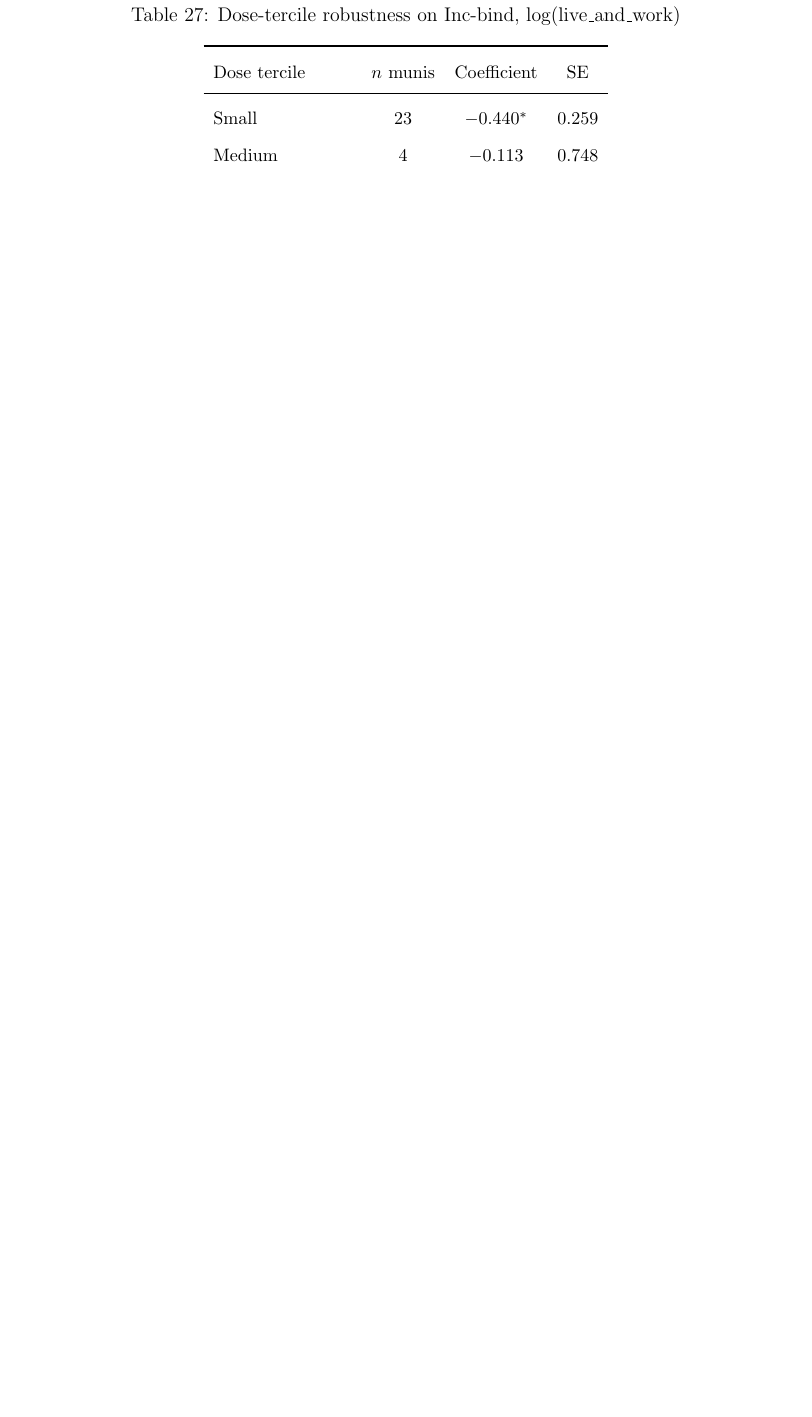
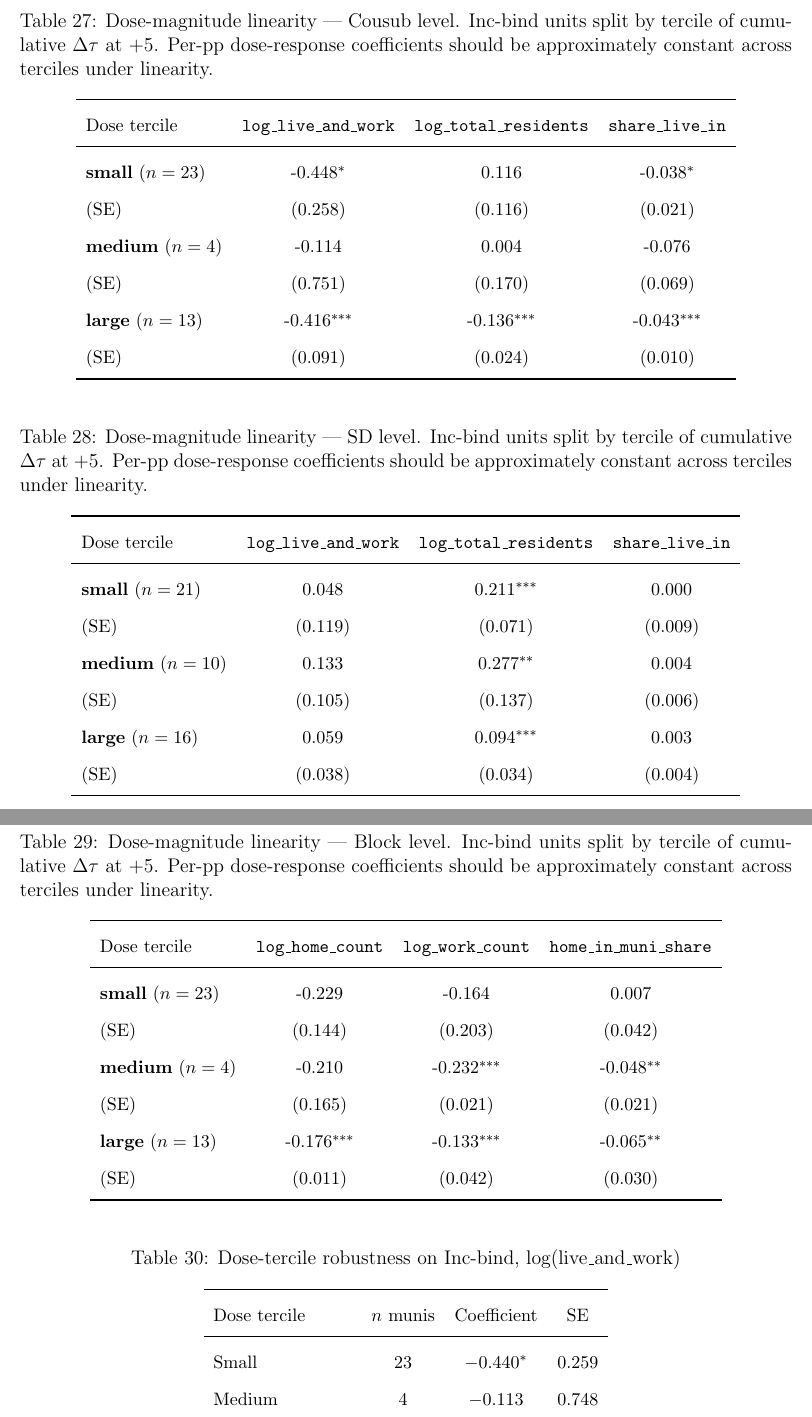
Before and after one commit to MatthewHockert/local-income-tax-migration, a LaTeX paper (paper/main.tex, which reads paper/tables/tercile_block.tex, paper/tables/tercile_cousub.tex, paper/tables/tercile_sd.tex): part of page 60 of 67 before the commit and two parts of pages 60 and 61 of 69 after it, the two joined at a grey line, cut at the place of the change, the shorter picture padded with empty space. Compiled offline with pdfLaTeX.

Commit message:
Dose-magnitude tercile robustness at all 3 levels; tables in paper
Inc-bind units split by tercile of cumulative dose at +5 (small/medium
/large). Cousub log_LW: small = -0.448, large = -0.416 (linearity
roughly holds). Block log_home_count: small = -0.229, large = -0.176
(also roughly linear).

```diff
--- a/paper/main.tex
+++ b/paper/main.tex
@@ -1971,3 +1974,6 @@ tercile separately, with NC controls as in the headline.
+\input{tables/tercile_sd.tex}
+
+\input{tables/tercile_block.tex}
 
 \begin{table}[H]
     \centering
--- /dev/null
+++ b/paper/tables/tercile_block.tex
@@ -0,0 +1,18 @@
+\begin{table}[H]
+  \centering
+  \caption{Dose-magnitude linearity --- Block level. Inc-bind units split by tercile of cumulative $\Delta\tau$ at $+5$. Per-pp dose-response coefficients should be approximately constant across terciles under linearity.}
+  \label{tab:tercile_block}
+  \small
+  \begin{tabular}{lccc}
+    \toprule
+    Dose tercile & \texttt{log\_home\_count} & \texttt{log\_work\_count} & \texttt{home\_in\_muni\_share} \\
+    \midrule
+    \textbf{small} ($n = 23$)  & -0.229 & -0.164 & 0.007 \\
+                         (SE)  & (0.144) & (0.203) & (0.042) \\
+    \textbf{medium} ($n = 4$)  & -0.210 & -0.232$^{***}$ & -0.048$^{**}$ \\
+                         (SE)  & (0.165) & (0.021) & (0.021) \\
+    \textbf{large} ($n = 13$)  & -0.176$^{***}$ & -0.133$^{***}$ & -0.065$^{**}$ \\
+                         (SE)  & (0.011) & (0.042) & (0.030) \\
+    \bottomrule
+  \end{tabular}
+\end{table}
--- /dev/null
+++ b/paper/tables/tercile_cousub.tex
@@ -0,0 +1,18 @@
+\begin{table}[H]
+  \centering
+  \caption{Dose-magnitude linearity --- Cousub level. Inc-bind units split by tercile of cumulative $\Delta\tau$ at $+5$. Per-pp dose-response coefficients should be approximately constant across terciles under linearity.}
+  \label{tab:tercile_cousub}
+  \small
+  \begin{tabular}{lccc}
+    \toprule
+    Dose tercile & \texttt{log\_live\_and\_work} & \texttt{log\_total\_residents} & \texttt{share\_live\_in} \\
+    \midrule
+    \textbf{small} ($n = 23$)  & -0.448$^{*}$ & 0.116 & -0.038$^{*}$ \\
+                         (SE)  & (0.258) & (0.116) & (0.021) \\
+    \textbf{medium} ($n = 4$)  & -0.114 & 0.004 & -0.076 \\
+                         (SE)  & (0.751) & (0.170) & (0.069) \\
+    \textbf{large} ($n = 13$)  & -0.416$^{***}$ & -0.136$^{***}$ & -0.043$^{***}$ \\
+                         (SE)  & (0.091) & (0.024) & (0.010) \\
+    \bottomrule
+  \end{tabular}
+\end{table}
--- /dev/null
+++ b/paper/tables/tercile_sd.tex
@@ -0,0 +1,18 @@
+\begin{table}[H]
+  \centering
+  \caption{Dose-magnitude linearity --- SD level. Inc-bind units split by tercile of cumulative $\Delta\tau$ at $+5$. Per-pp dose-response coefficients should be approximately constant across terciles under linearity.}
+  \label{tab:tercile_sd}
+  \small
+  \begin{tabular}{lccc}
+    \toprule
+    Dose tercile & \texttt{log\_live\_and\_work} & \texttt{log\_total\_residents} & \texttt{share\_live\_in} \\
+    \midrule
+    \textbf{small} ($n = 21$)  & 0.048 & 0.211$^{***}$ & 0.000 \\
+                         (SE)  & (0.119) & (0.071) & (0.009) \\
+    \textbf{medium} ($n = 10$)  & 0.133 & 0.277$^{**}$ & 0.004 \\
+                          (SE)  & (0.105) & (0.137) & (0.006) \\
+    \textbf{large} ($n = 16$)  & 0.059 & 0.094$^{***}$ & 0.003 \\
+                         (SE)  & (0.038) & (0.034) & (0.004) \\
+    \bottomrule
+  \end{tabular}
+\end{table}
```
Also changed, not shown: data/q3_unified/tercile_block.csv (added, +10 -0 lines), data/q3_unified/tercile_cousub.csv (added, +10 -0 lines), data/q3_unified/tercile_sd.csv (added, +10 -0 lines), paper/main.tex (11 more changed lines), 1 other file.
